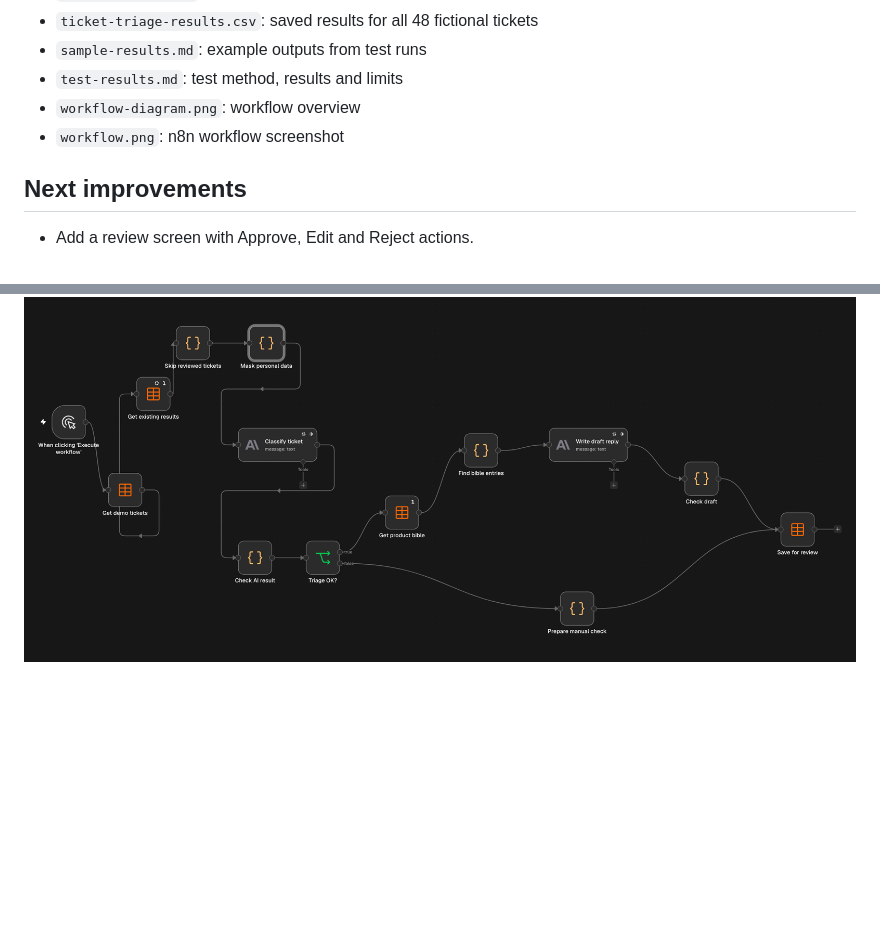
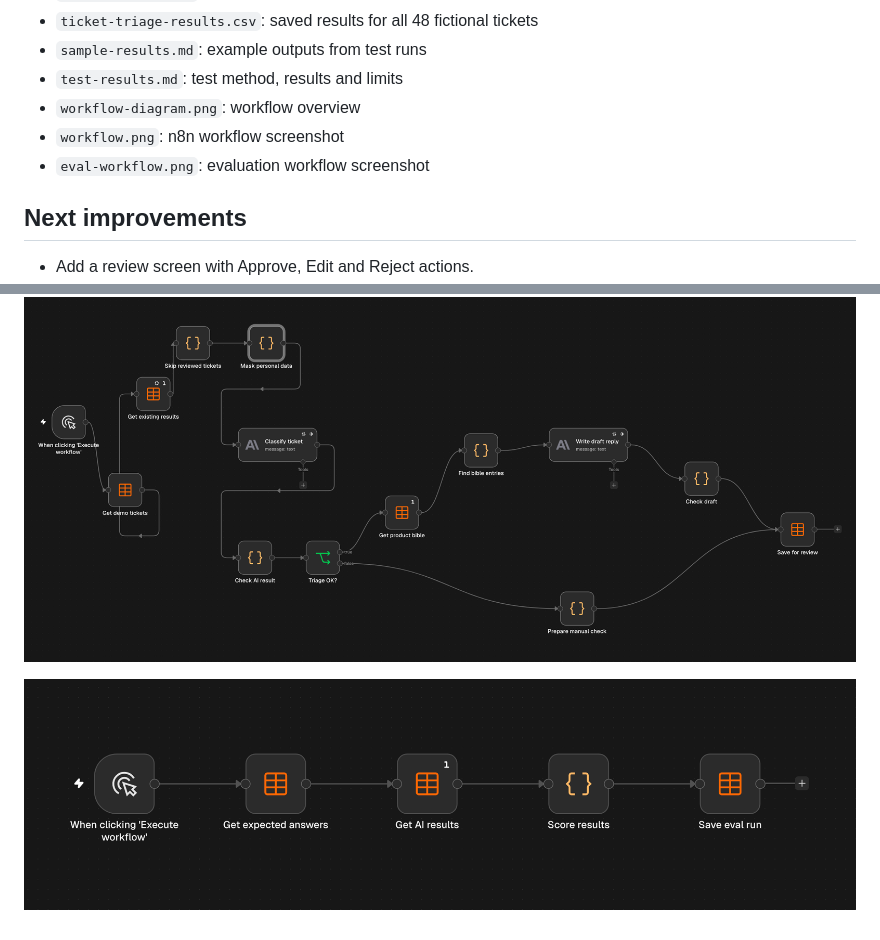
Before and after one commit to kubabiros595-png/ticket-triage, a Markdown page: README.md, 2 parts joined by grey strips. Drawn GitHub-style; pictures changed too: eval-workflow.png (added); blank space fills up the shorter version.

Commit message:
Add evaluation workflow screenshot

```diff
--- a/README.md
+++ b/README.md
@@ -82,6 +82,7 @@ I built this project with AI assistance. I defined the workflow rules, used synt
 - `test-results.md`: test method, results and limits
 - `workflow-diagram.png`: workflow overview
 - `workflow.png`: n8n workflow screenshot
+- `eval-workflow.png`: evaluation workflow screenshot
 
 ## Next improvements
 
@@ -97,3 +98,5 @@ I built this project with AI assistance. I defined the workflow rules, used synt
 ![Workflow overview](workflow-diagram.png)
 
 ![n8n workflow](workflow.png)
+
+![Evaluation workflow](eval-workflow.png)
```
